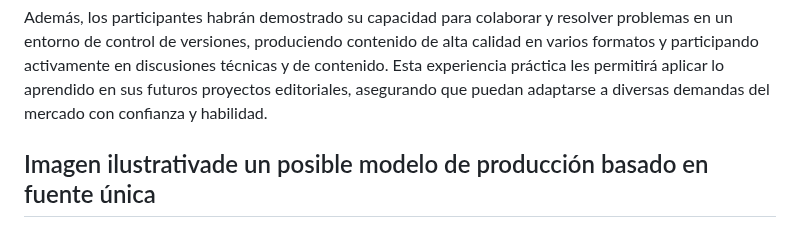
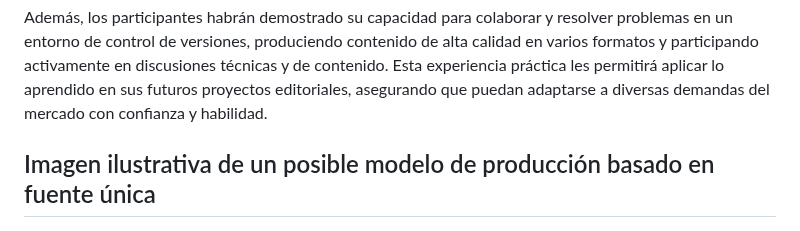
Before and after one commit to albertomoyano/seminarioUBA2025, a Markdown page: readme.md, the part around the change. Rendered like a GitHub page.

Commit message:
02-10-2024

```diff
--- a/readme.md
+++ b/readme.md
@@ -116,6 +116,6 @@ Este seminario proporcionará a los participantes las habilidades y conocimiento
 
 Además, los participantes habrán demostrado su capacidad para colaborar y resolver problemas en un entorno de control de versiones, produciendo contenido de alta calidad en varios formatos y participando activamente en discusiones técnicas y de contenido. Esta experiencia práctica les permitirá aplicar lo aprendido en sus futuros proyectos editoriales, asegurando que puedan adaptarse a diversas demandas del mercado con confianza y habilidad.
 
-## Imagen ilustrativade un posible modelo de producción basado en fuente única
+## Imagen ilustrativa de un posible modelo de producción basado en fuente única
 
 ![](./media/arbol5.png)
```
